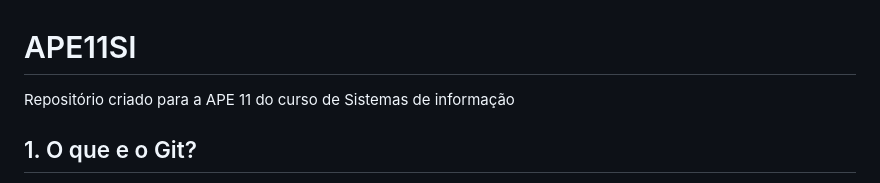
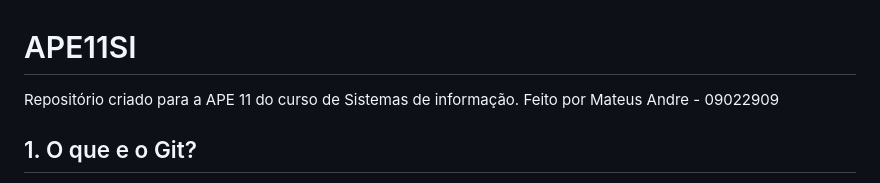
Before and after one commit to Nidilap/APE11SI, a Markdown page: README.md, the part around the change. Rendered like a GitHub page.

Commit message:
Inclusão dos dados de aluno - tag 1.5.1

```diff
--- a/README.md
+++ b/README.md
@@ -1,5 +1,6 @@
 # APE11SI
-Repositório criado para a APE 11 do curso de Sistemas de informação
+Repositório criado para a APE 11 do curso de Sistemas de informação.
+Feito por Mateus Andre - 09022909
 
 ## 1. O que e o Git?
 
```
